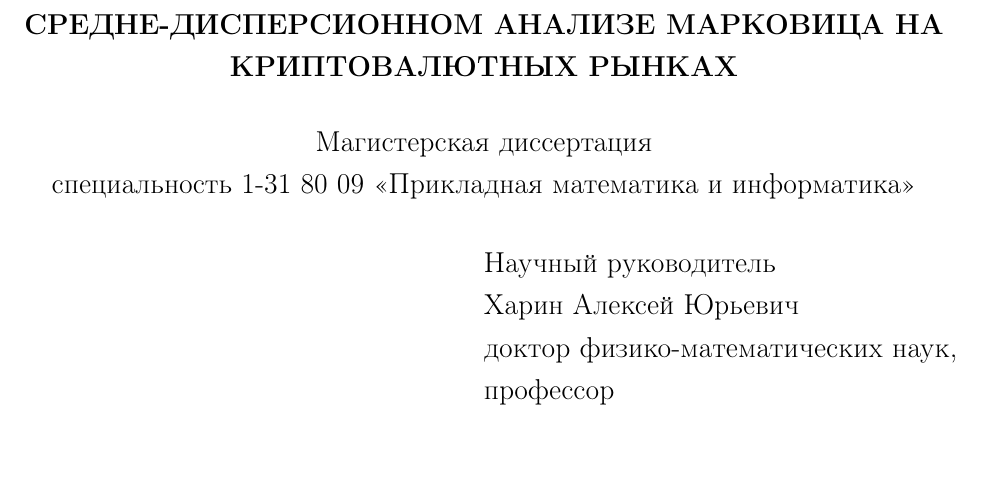
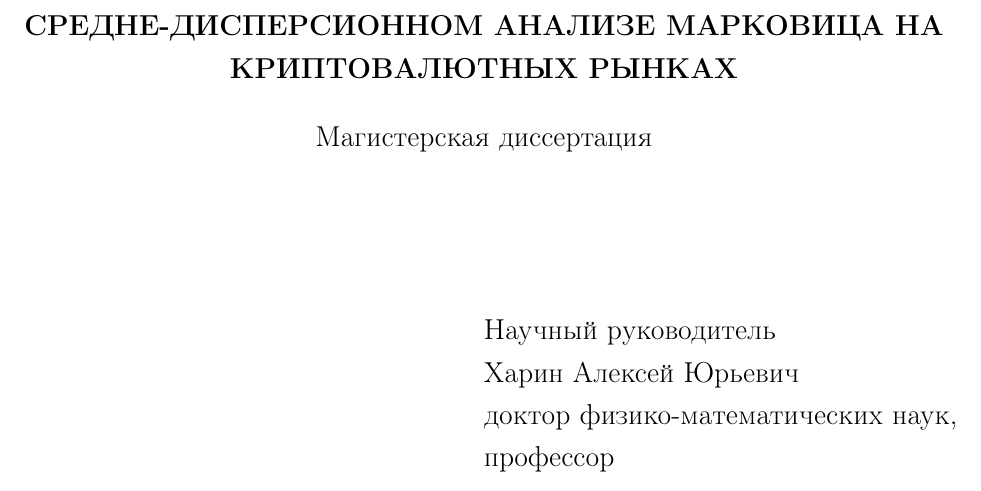
Before and after one commit to poluzerovT/Masters-thesis, a LaTeX document (main.tex, which reads periphery/title.tex): part of page 1 of 38, cut so that both start at the same text. Compiled offline with pdfLaTeX.

Commit message:
Title refactored

```diff
--- a/periphery/title.tex
+++ b/periphery/title.tex
@@ -21,12 +21,9 @@
 
     \begin{center}
         Магистерская диссертация
-
-        специальность 1-31 80 09
-        <<Прикладная математика и информатика>>
     \end{center}
 
-    \vspace{10pt}
+    \vspace{70pt}
 
     \hfill
     \begin{minipage}{0.5\linewidth}
```
Also changed, not shown: main.pdf.
